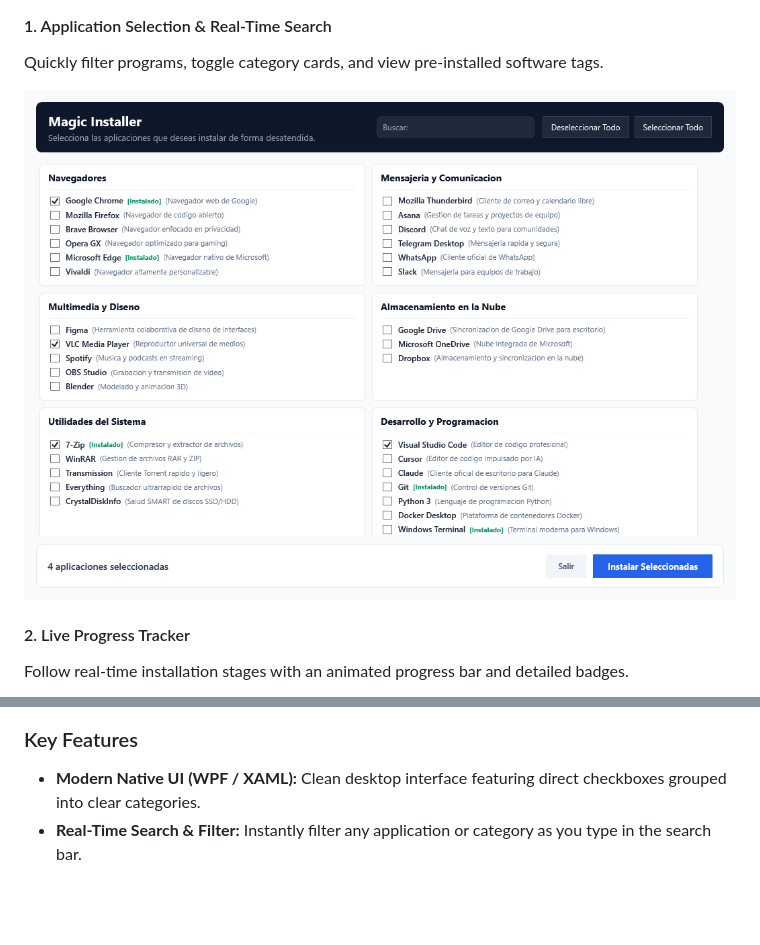
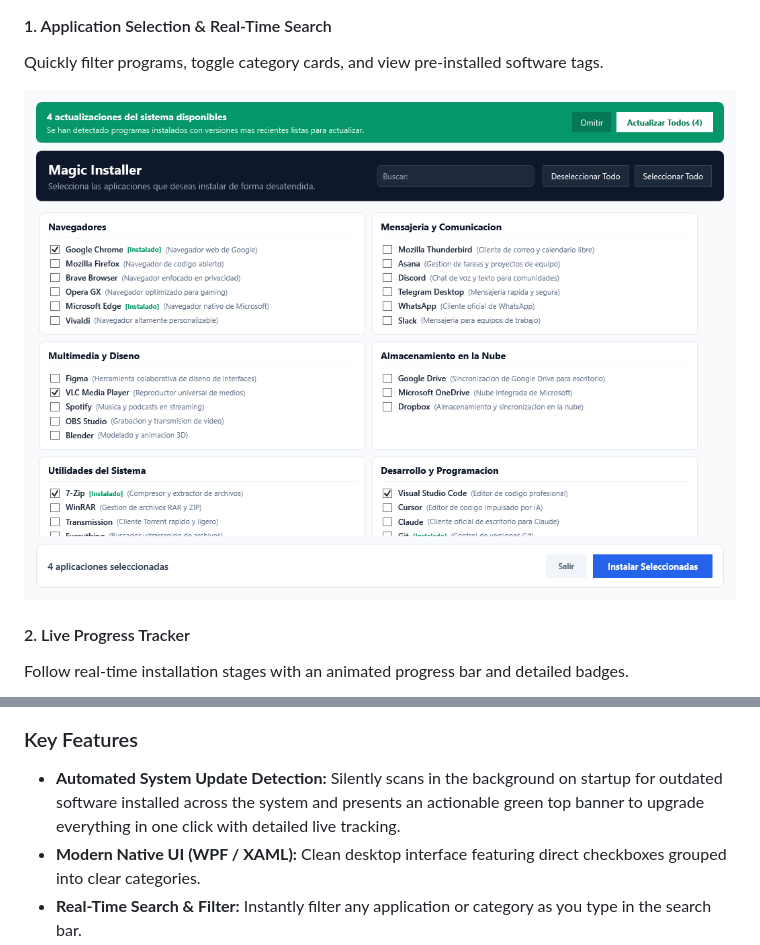
Before and after one commit to cristian-haro/magic_installer, a Markdown page: README.md, 2 parts joined by grey strips. Rendered like a GitHub page; pictures changed too: assets/screenshots/magic_installer_selection.png; blank space fills up the shorter version.

```diff
--- a/README.md
+++ b/README.md
@@ -139,6 +140,7 @@ Follow real-time installation stages with an animated progress bar and detailed
 </p>
 
 ### Key Features
+* **Automated System Update Detection:** Silently scans in the background on startup for outdated software installed across the system and presents an actionable green top banner to upgrade everything in one click with detailed live tracking.
 * **Modern Native UI (WPF / XAML):** Clean desktop interface featuring direct checkboxes grouped into clear categories.
 * **Real-Time Search & Filter:** Instantly filter any application or category as you type in the search bar.
 * **Smart Installed Detection:** Automatically scans Windows and highlights previously installed programs with an `[Instalado]` badge.
```
Also changed, not shown: other parts of README.md (+1 -0 lines), 2 other files.
